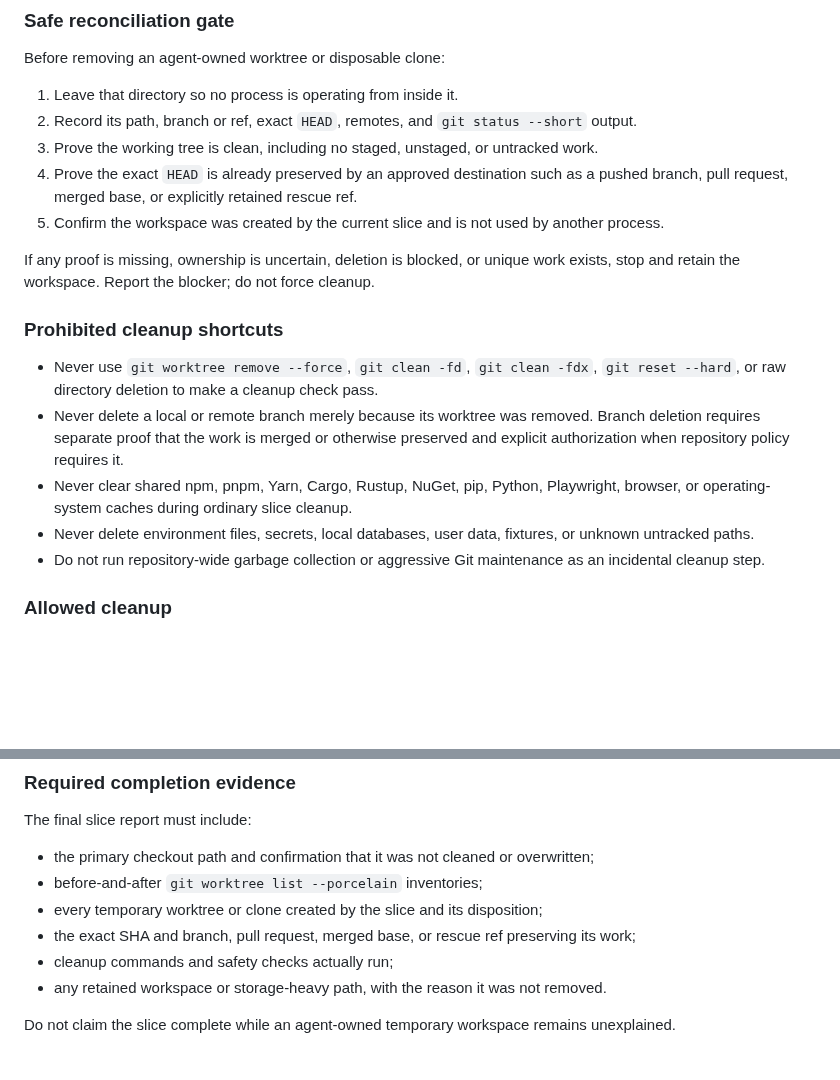
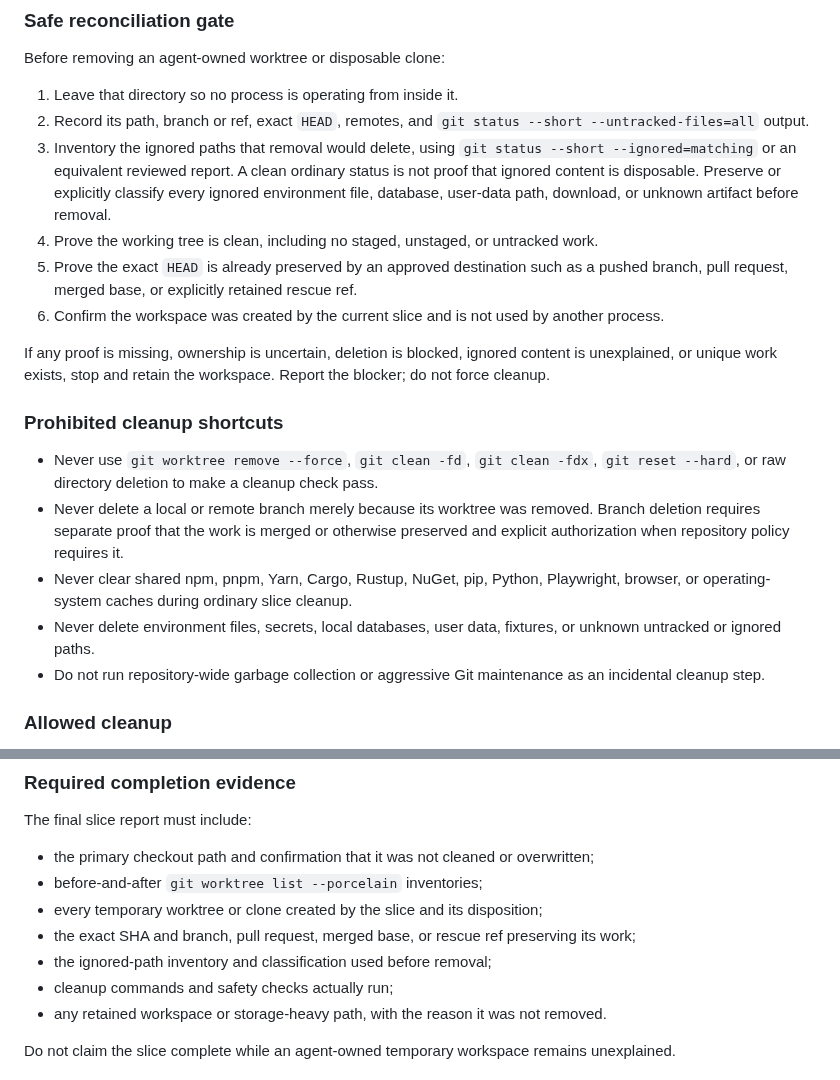
Before and after one commit to Nobodyworld/dev-agent-switchboard, a Markdown page: AGENTS.md, 2 parts joined by grey strips. GitHub-like rendering; blank space fills up the shorter version.

Commit message:
docs: audit ignored files before workspace removal

```diff
--- a/AGENTS.md
+++ b/AGENTS.md
@@ -19,19 +19,20 @@ A work slice is not complete until every temporary workspace created for that sl
 Before removing an agent-owned worktree or disposable clone:
 
 1. Leave that directory so no process is operating from inside it.
-2. Record its path, branch or ref, exact `HEAD`, remotes, and `git status --short` output.
-3. Prove the working tree is clean, including no staged, unstaged, or untracked work.
-4. Prove the exact `HEAD` is already preserved by an approved destination such as a pushed branch, pull request, merged base, or explicitly retained rescue ref.
-5. Confirm the workspace was created by the current slice and is not used by another process.
+2. Record its path, branch or ref, exact `HEAD`, remotes, and `git status --short --untracked-files=all` output.
+3. Inventory the ignored paths that removal would delete, using `git status --short --ignored=matching` or an equivalent reviewed report. A clean ordinary status is not proof that ignored content is disposable. Preserve or explicitly classify every ignored environment file, database, user-data path, download, or unknown artifact before removal.
+4. Prove the working tree is clean, including no staged, unstaged, or untracked work.
+5. Prove the exact `HEAD` is already preserved by an approved destination such as a pushed branch, pull request, merged base, or explicitly retained rescue ref.
+6. Confirm the workspace was created by the current slice and is not used by another process.
 
-If any proof is missing, ownership is uncertain, deletion is blocked, or unique work exists, stop and retain the workspace. Report the blocker; do not force cleanup.
+If any proof is missing, ownership is uncertain, deletion is blocked, ignored content is unexplained, or unique work exists, stop and retain the workspace. Report the blocker; do not force cleanup.
 
 ### Prohibited cleanup shortcuts
 
 - Never use `git worktree remove --force`, `git clean -fd`, `git clean -fdx`, `git reset --hard`, or raw directory deletion to make a cleanup check pass.
 - Never delete a local or remote branch merely because its worktree was removed. Branch deletion requires separate proof that the work is merged or otherwise preserved and explicit authorization when repository policy requires it.
 - Never clear shared npm, pnpm, Yarn, Cargo, Rustup, NuGet, pip, Python, Playwright, browser, or operating-system caches during ordinary slice cleanup.
-- Never delete environment files, secrets, local databases, user data, fixtures, or unknown untracked paths.
+- Never delete environment files, secrets, local databases, user data, fixtures, or unknown untracked or ignored paths.
 - Do not run repository-wide garbage collection or aggressive Git maintenance as an incidental cleanup step.
 
 ### Allowed cleanup
@@ -48,6 +49,7 @@ The final slice report must include:
 - before-and-after `git worktree list --porcelain` inventories;
 - every temporary worktree or clone created by the slice and its disposition;
 - the exact SHA and branch, pull request, merged base, or rescue ref preserving its work;
+- the ignored-path inventory and classification used before removal;
 - cleanup commands and safety checks actually run;
 - any retained workspace or storage-heavy path, with the reason it was not removed.
 
```
